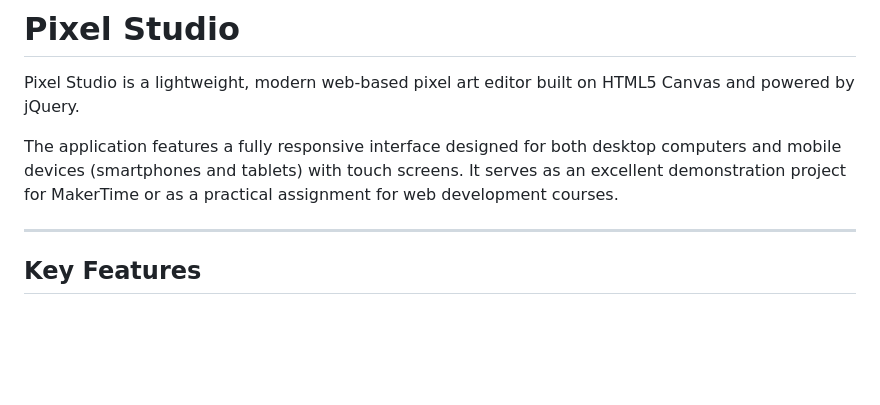
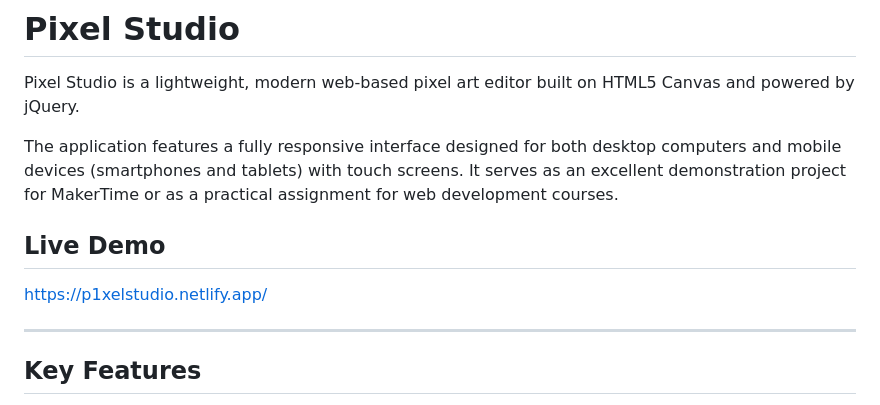
Before and after one commit to n1ghtc0ree/PixelStudio, a Markdown page: README.md, the part around the change. Drawn GitHub-style; blank space fills up the shorter version.

Commit message:
Add live demo link to README

```diff
--- a/README.md
+++ b/README.md
@@ -3,6 +3,10 @@
 Pixel Studio is a lightweight, modern web-based pixel art editor built on HTML5 Canvas and powered by jQuery.
 
 The application features a fully responsive interface designed for both desktop computers and mobile devices (smartphones and tablets) with touch screens. It serves as an excellent demonstration project for MakerTime or as a practical assignment for web development courses.
+
+## Live Demo
+
+[https://p1xelstudio.netlify.app/](https://p1xelstudio.netlify.app/)
 
 ---
 
```
